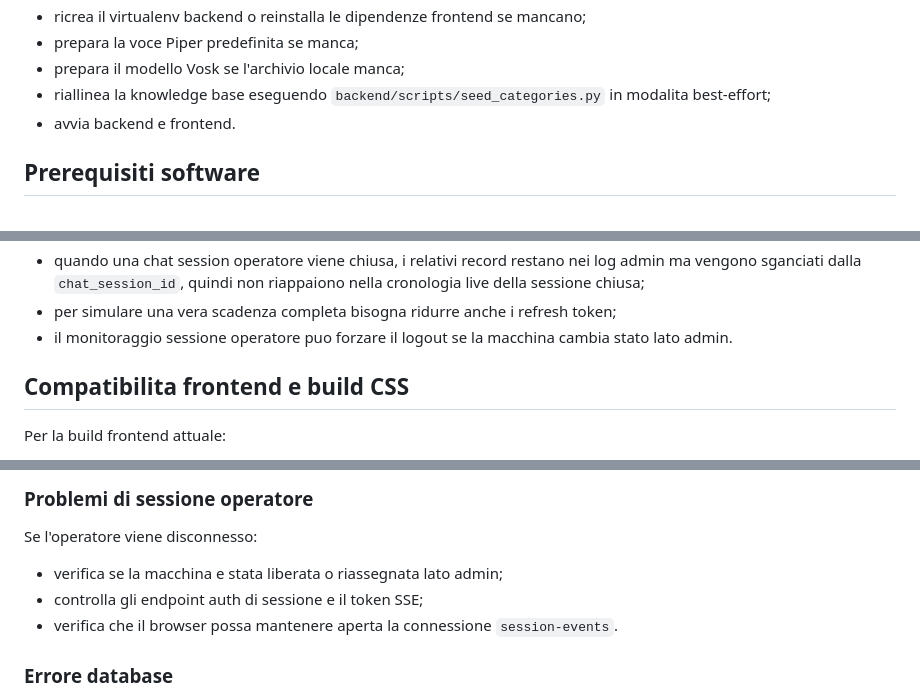
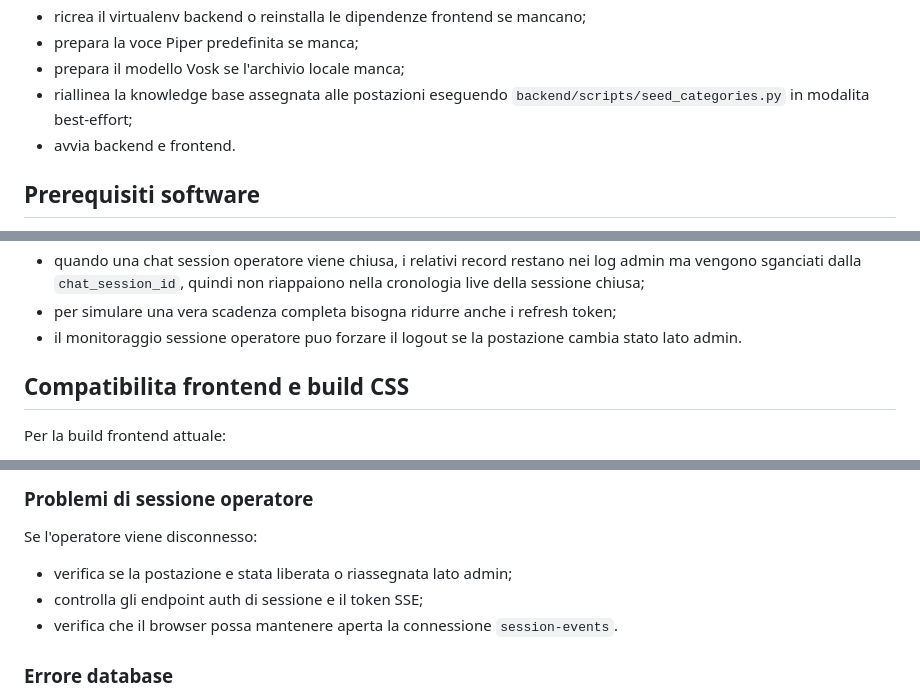
Before and after one commit to IronTunder/Holo-Assistant, a Markdown page: README.md, 3 parts joined by grey strips. Rendered like a GitHub page.

```diff
--- a/README.md
+++ b/README.md
@@ -111,7 +111,7 @@ Lo script di start:
 - ricrea il virtualenv backend o reinstalla le dipendenze frontend se mancano;
 - prepara la voce Piper predefinita se manca;
 - prepara il modello Vosk se l'archivio locale manca;
-- riallinea la knowledge base eseguendo `backend/scripts/seed_categories.py` in modalita best-effort;
+- riallinea la knowledge base assegnata alle postazioni eseguendo `backend/scripts/seed_categories.py` in modalita best-effort;
 - avvia backend e frontend.
 
 ## Prerequisiti software
@@ -409,7 +410,7 @@ Note pratiche:
 - il logout prova prima a liberare la sessione autenticata corrente e revoca il refresh token associato;
 - quando una chat session operatore viene chiusa, i relativi record restano nei log admin ma vengono sganciati dalla `chat_session_id`, quindi non riappaiono nella cronologia live della sessione chiusa;
 - per simulare una vera scadenza completa bisogna ridurre anche i refresh token;
-- il monitoraggio sessione operatore puo forzare il logout se la macchina cambia stato lato admin.
+- il monitoraggio sessione operatore puo forzare il logout se la postazione cambia stato lato admin.
 
 ## Compatibilita frontend e build CSS
 
@@ -454,7 +455,7 @@ Il primo caricamento del modello puo essere sensibilmente piu lento. Gli script
 ### Problemi di sessione operatore
 
 Se l'operatore viene disconnesso:
-- verifica se la macchina e stata liberata o riassegnata lato admin;
+- verifica se la postazione e stata liberata o riassegnata lato admin;
 - controlla gli endpoint auth di sessione e il token SSE;
 - verifica che il browser possa mantenere aperta la connessione `session-events`.
 
```
Also changed, not shown: other parts of README.md (+6 -5 lines), docs/STARTUP_GUIDE.md (+8 -7 lines), frontend/my-app/README.md (+6 -5 lines).
